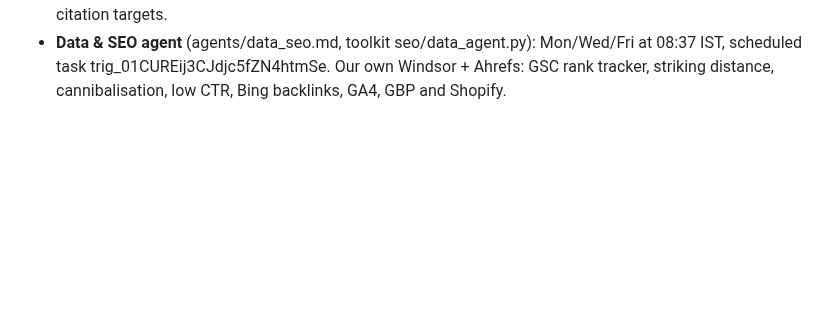
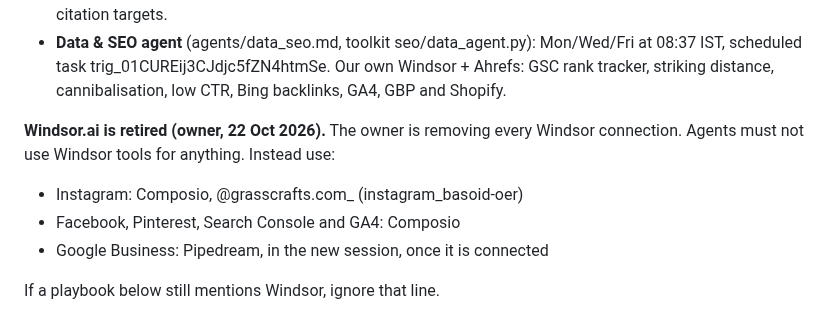
Before and after one commit to Amit2sap/Amit2sap, a Markdown page: agents/README.md, the part around the change. Drawn GitHub-style; blank space fills up the shorter version.

Commit message:
agents: retire Windsor (owner removing all connections)
Co-Authored-By: Claude Opus 5.5 <noreply@anthropic.com>
Claude-Session: https://claude.ai/code/session_01CExgX3LnZkdy4AwdW7vCVh

```diff
--- a/agents/README.md
+++ b/agents/README.md
@@ -75,3 +75,10 @@ Fresh-session scheduled tasks cannot carry connectors in this organisation (chec
 - **Facebook:** reading posts with a Page token worked, but one later Page-token call was refused by the permission prompt.
 - **AI Search agent** (agents/ai_search.md): weekly, Thursdays 13:47 IST, scheduled task trig_01DgrfXPRKk3z49NyuonLWcn. Runs the buyer-question checks, keeps llms.txt honest and builds the citation targets.
 - **Data & SEO agent** (agents/data_seo.md, toolkit seo/data_agent.py): Mon/Wed/Fri at 08:37 IST, scheduled task trig_01CUREij3CJdjc5fZN4htmSe. Our own Windsor + Ahrefs: GSC rank tracker, striking distance, cannibalisation, low CTR, Bing backlinks, GA4, GBP and Shopify.
+
+**Windsor.ai is retired (owner, 22 Oct 2026).** The owner is removing every Windsor connection. Agents must not use Windsor tools for anything. Instead use:
+- Instagram: Composio, @grasscrafts.com_ (instagram_basoid-oer)
+- Facebook, Pinterest, Search Console and GA4: Composio
+- Google Business: Pipedream, in the new session, once it is connected
+
+If a playbook below still mentions Windsor, ignore that line.
```
